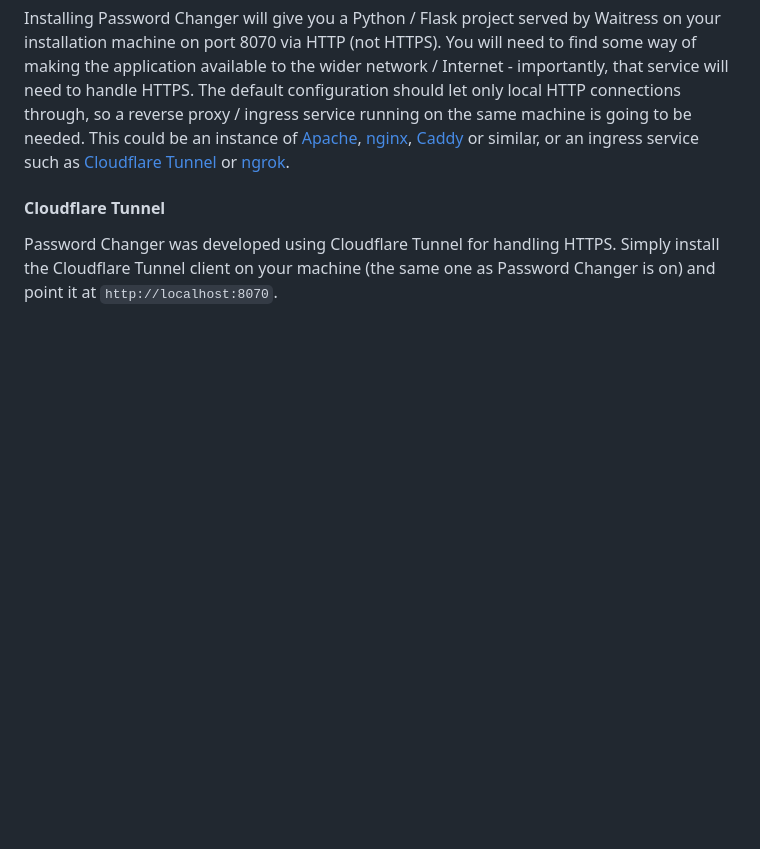
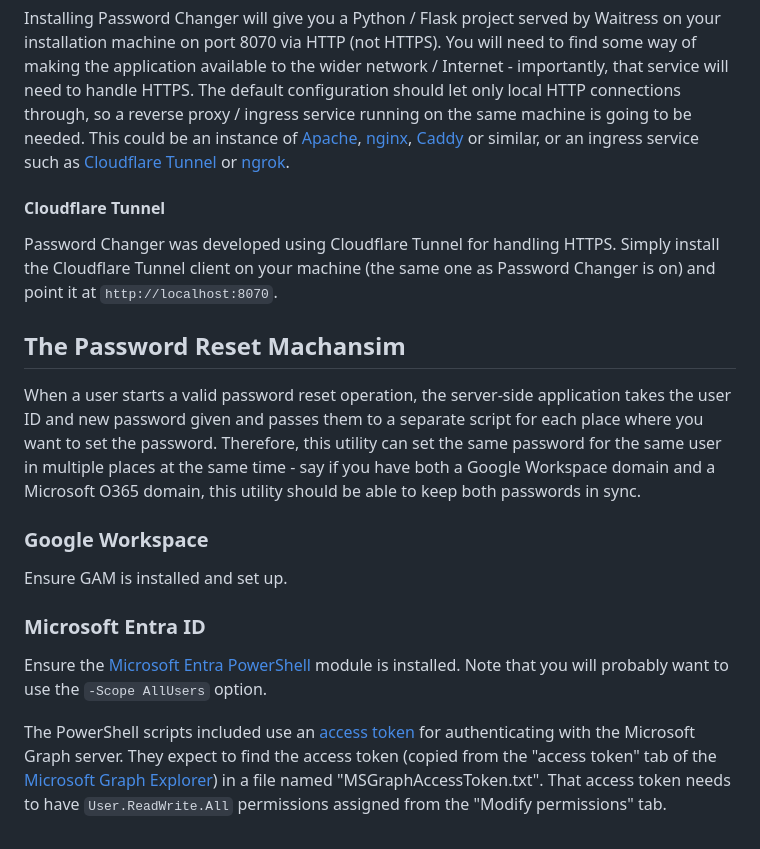
Before and after one commit to dhicks6345789/password-changer, a Markdown page: README.md, the part around the change. Rendered like a GitHub page; blank space fills up the shorter version.

```diff
--- a/README.md
+++ b/README.md
@@ -88,3 +88,17 @@ Installing Password Changer will give you a Python / Flask project served by Wai
 #### Cloudflare Tunnel
 
 Password Changer was developed using Cloudflare Tunnel for handling HTTPS. Simply install the Cloudflare Tunnel client on your machine (the same one as Password Changer is on) and point it at `http://localhost:8070`.
+
+## The Password Reset Machansim
+
+When a user starts a valid password reset operation, the server-side application takes the user ID and new password given and passes them to a separate script for each place where you want to set the password. Therefore, this utility can set the same password for the same user in multiple places at the same time - say if you have both a Google Workspace domain and a Microsoft O365 domain, this utility should be able to keep both passwords in sync.
+
+### Google Workspace
+
+Ensure GAM is installed and set up.
+
+### Microsoft Entra ID
+
+Ensure the [Microsoft Entra PowerShell](https://learn.microsoft.com/en-us/powershell/entra-powershell/installation?view=entra-powershell&tabs=powershell&pivots=windows) module is installed. Note that you will probably want to use the `-Scope AllUsers` option.
+
+The PowerShell scripts included use an [access token](https://lazyadmin.nl/powershell/connect-mggraph/#access-token) for authenticating with the Microsoft Graph server. They expect to find the access token (copied from the "access token" tab of the [Microsoft Graph Explorer](https://developer.microsoft.com/en-us/graph/graph-explorer)) in a file named "MSGraphAccessToken.txt". That access token needs to have `User.ReadWrite.All` permissions assigned from the "Modify permissions" tab.
```
